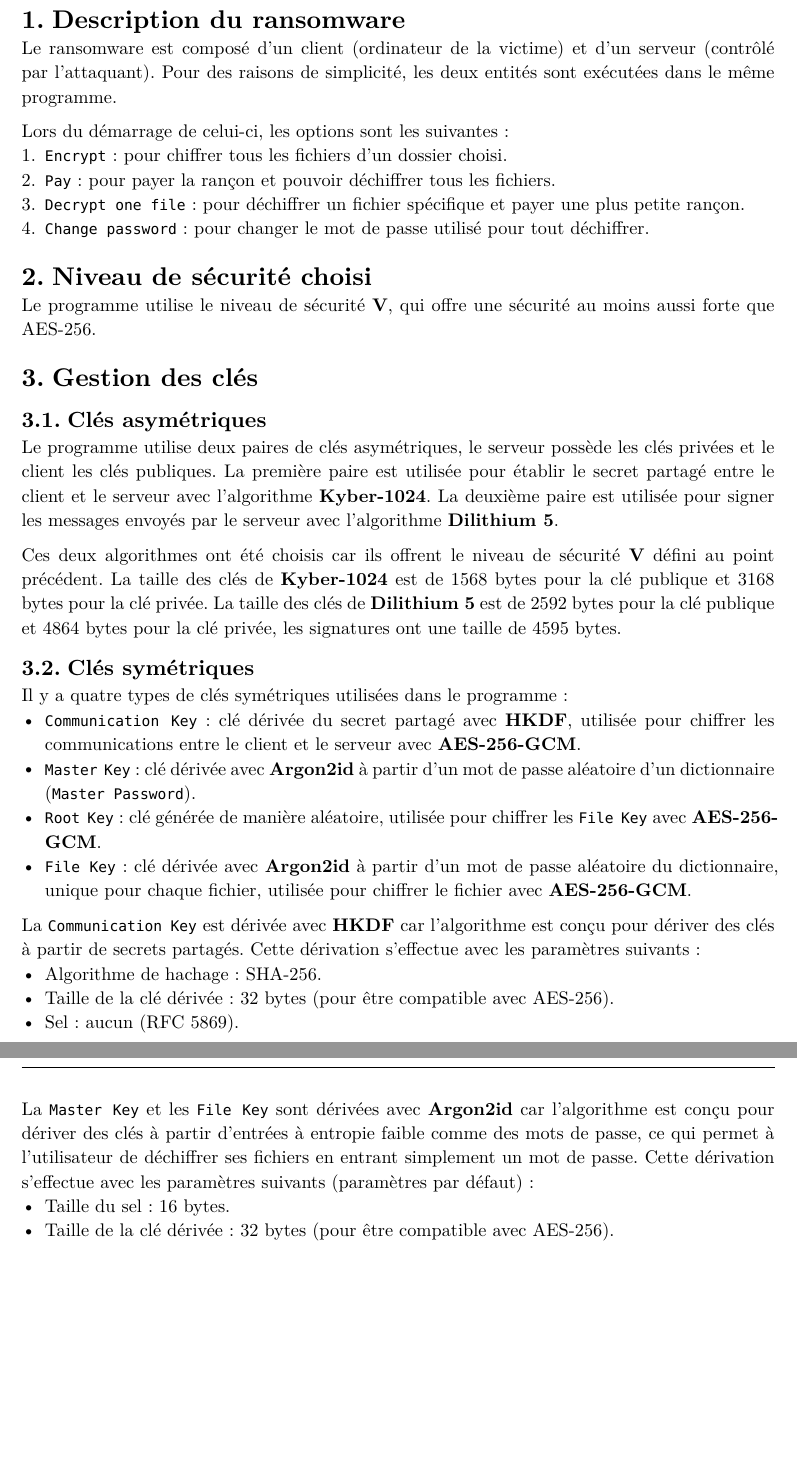
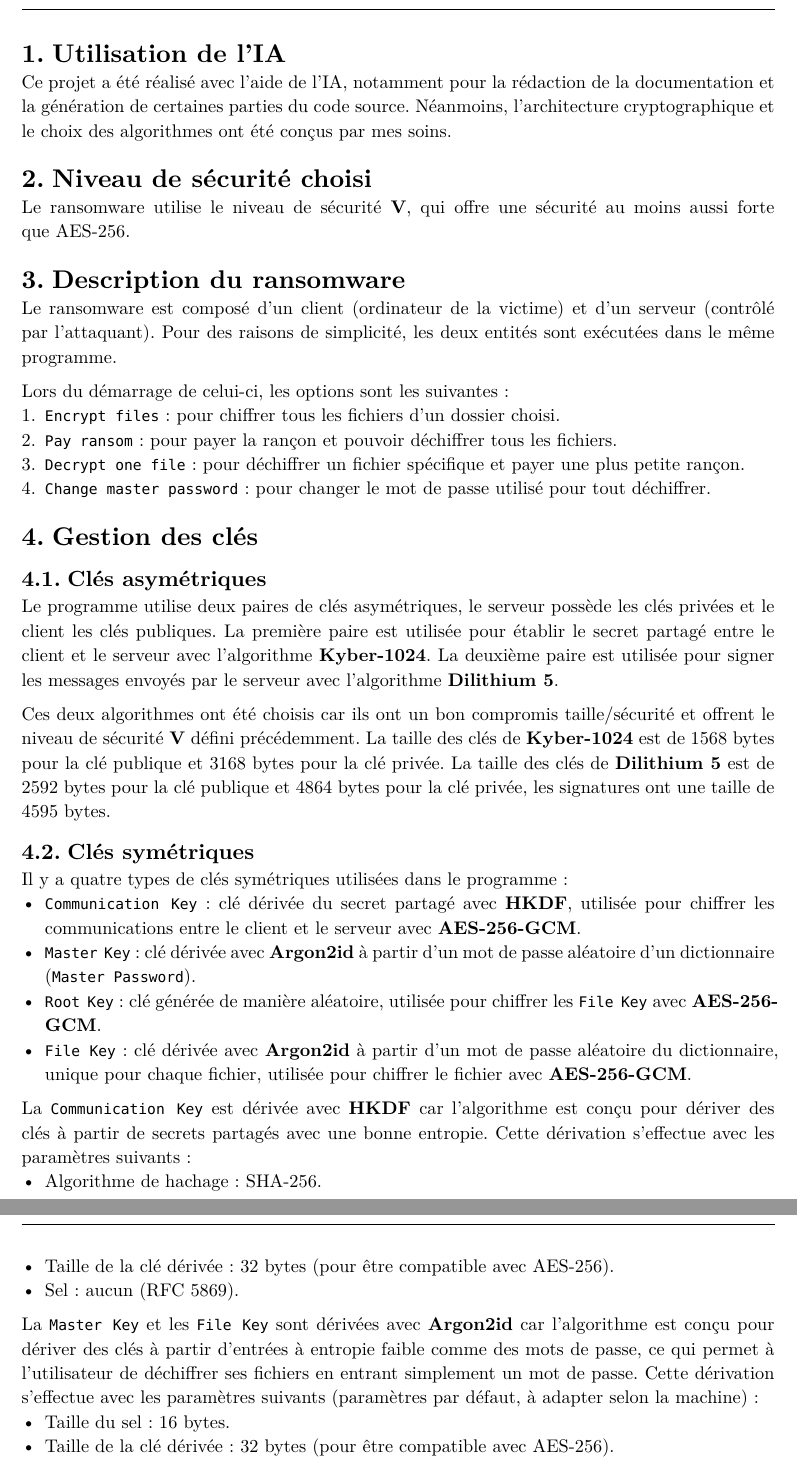
Before and after one commit to dylanramos/post-quantum-ransomware, a Typst document (docs/main.typ): two parts of pages 2 and 3 of 8, joined at a grey line, cut at the place of the change, the shorter picture padded with empty space. The pictures show the PDF file docs/main.pdf that the author committed with the source.

Commit message:
Update report

```diff
--- a/docs/main.typ
+++ b/docs/main.typ
@@ -48,19 +48,23 @@
   ],
 )
 
+= Utilisation de l'IA
+
+Ce projet a été réalisé avec l'aide de l'IA, notamment pour la rédaction de la documentation et la génération de certaines parties du code source. Néanmoins, l'architecture cryptographique et le choix des algorithmes ont été conçus par mes soins.
+
+= Niveau de sécurité choisi
+
+Le ransomware utilise le niveau de sécurité *V*, qui offre une sécurité au moins aussi forte que AES-256.
+
 = Description du ransomware
 
 Le ransomware est composé d'un client (ordinateur de la victime) et d'un serveur (contrôlé par l'attaquant). Pour des raisons de simplicité, les deux entités sont exécutées dans le même programme.
 
 Lors du démarrage de celui-ci, les options sont les suivantes :
-+ `Encrypt` : pour chiffrer tous les fichiers d'un dossier choisi.
-+ `Pay` : pour payer la rançon et pouvoir déchiffrer tous les fichiers.
++ `Encrypt files` : pour chiffrer tous les fichiers d'un dossier choisi.
++ `Pay ransom` : pour payer la rançon et pouvoir déchiffrer tous les fichiers.
 + `Decrypt one file` : pour déchiffrer un fichier spécifique et payer une plus petite rançon.
-+ `Change password` : pour changer le mot de passe utilisé pour tout déchiffrer.
-
-= Niveau de sécurité choisi
-
-Le programme utilise le niveau de sécurité *V*, qui offre une sécurité au moins aussi forte que AES-256.
++ `Change master password` : pour changer le mot de passe utilisé pour tout déchiffrer.
 
 = Gestion des clés
 
@@ -68,7 +72,7 @@ Le programme utilise le niveau de sécurité *V*, qui offre une sécurité au mo
 
 Le programme utilise deux paires de clés asymétriques, le serveur possède les clés privées et le client les clés publiques. La première paire est utilisée pour établir le secret partagé entre le client et le serveur avec l'algorithme *Kyber-1024*. La deuxième paire est utilisée pour signer les messages envoyés par le serveur avec l'algorithme *Dilithium 5*.
 
-Ces deux algorithmes ont été choisis car ils offrent le niveau de sécurité *V* défini au point précédent. La taille des clés de *Kyber-1024* est de 1568 bytes pour la clé publique et 3168 bytes pour la clé privée. La taille des clés de *Dilithium 5* est de 2592 bytes pour la clé publique et 4864 bytes pour la clé privée, les signatures ont une taille de 4595 bytes.
+Ces deux algorithmes ont été choisis car ils ont un bon compromis taille/sécurité et offrent le niveau de sécurité *V* défini précédemment. La taille des clés de *Kyber-1024* est de 1568 bytes pour la clé publique et 3168 bytes pour la clé privée. La taille des clés de *Dilithium 5* est de 2592 bytes pour la clé publique et 4864 bytes pour la clé privée, les signatures ont une taille de 4595 bytes.
 
 == Clés symétriques
 
@@ -78,14 +82,12 @@ Il y a quatre types de clés symétriques utilisées dans le programme :
 - `Root Key` : clé générée de manière aléatoire, utilisée pour chiffrer les `File Key` avec *AES-256-GCM*.
 - `File Key` : clé dérivée avec *Argon2id* à partir d'un mot de passe aléatoire du dictionnaire, unique pour chaque fichier, utilisée pour chiffrer le fichier avec *AES-256-GCM*.
 
-La `Communication Key` est dérivée avec *HKDF* car l'algorithme est conçu pour dériver des clés à partir de secrets partagés. Cette dérivation s'effectue avec les paramètres suivants :
+La `Communication Key` est dérivée avec *HKDF* car l'algorithme est conçu pour dériver des clés à partir de secrets partagés avec une bonne entropie. Cette dérivation s'effectue avec les paramètres suivants :
 - Algorithme de hachage : SHA-256.
 - Taille de la clé dérivée : 32 bytes (pour être compatible avec AES-256).
 - Sel : aucun (RFC 5869).
 
-#pagebreak()
-
-La `Master Key` et les `File Key` sont dérivées avec *Argon2id* car l'algorithme est conçu pour dériver des clés à partir d'entrées à entropie faible comme des mots de passe, ce qui permet à l'utilisateur de déchiffrer ses fichiers en entrant simplement un mot de passe. Cette dérivation s'effectue avec les paramètres suivants (paramètres par défaut) :
+La `Master Key` et les `File Key` sont dérivées avec *Argon2id* car l'algorithme est conçu pour dériver des clés à partir d'entrées à entropie faible comme des mots de passe, ce qui permet à l'utilisateur de déchiffrer ses fichiers en entrant simplement un mot de passe. Cette dérivation s'effectue avec les paramètres suivants (paramètres par défaut, à adapter selon la machine) :
 - Taille du sel : 16 bytes.
 - Taille de la clé dérivée : 32 bytes (pour être compatible avec AES-256).
 - Nombre d'itérations : 1.
```
Also changed, not shown: docs/main.pdf, 1 other file.
